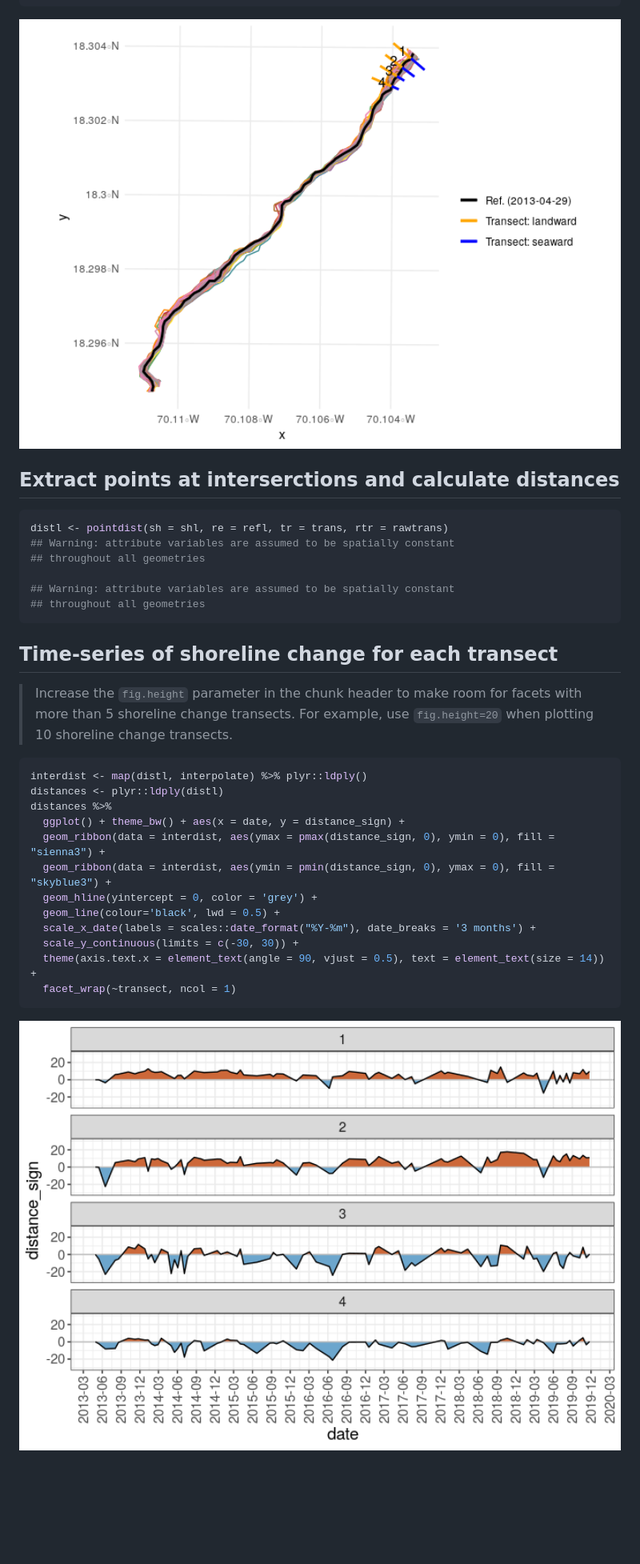
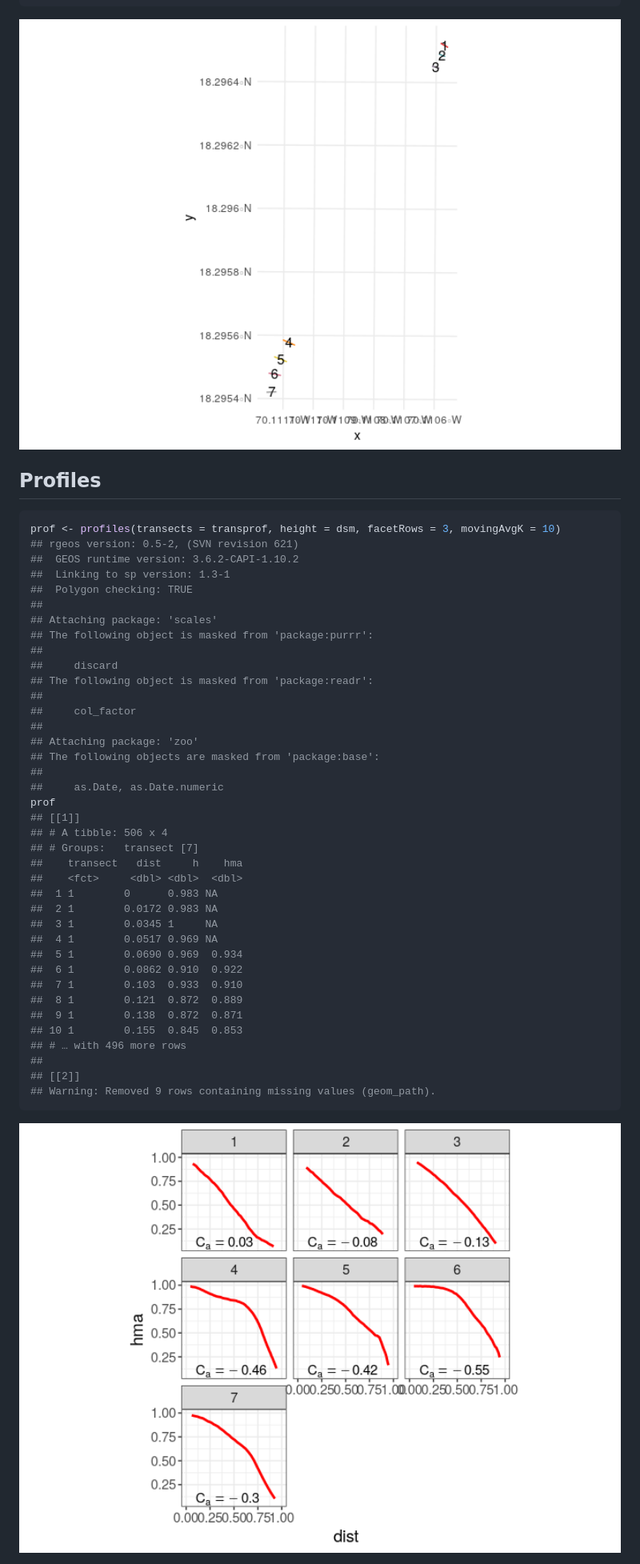
Before and after one commit to geofis/BeachProfile, a Markdown page: README.md, the part around the change printed below. Shown: that part at 80% size. Drawn GitHub-style; pictures changed too: img/unnamed-chunk-3-1.png, img/unnamed-chunk-3-2.png (added), img/unnamed-chunk-4-1.png (added); blank space fills up the shorter version.

Commit message:
Functions and data added

````diff
--- a/README.md
+++ b/README.md
@@ -66,38 +56,50 @@ ggplot() +
 ## over geometries of x
 ```
 
-<img src="img/unnamed-chunk-3-1.png" width="100%" />
+<img src="img/unnamed-chunk-3-2.png" width="100%" />
 
-Extract points at interserctions and calculate distances
---------------------------------------------------------
+Profiles
+--------
 
 ``` r
-distl <- pointdist(sh = shl, re = refl, tr = trans, rtr = rawtrans)
-## Warning: attribute variables are assumed to be spatially constant
-## throughout all geometries
-
-## Warning: attribute variables are assumed to be spatially constant
-## throughout all geometries
+prof <- profiles(transects = transprof, height = dsm, facetRows = 3, movingAvgK = 10)
+## rgeos version: 0.5-2, (SVN revision 621)
+##  GEOS runtime version: 3.6.2-CAPI-1.10.2
+##  Linking to sp version: 1.3-1
+##  Polygon checking: TRUE
+##
+## Attaching package: 'scales'
+## The following object is masked from 'package:purrr':
+##
+##     discard
+## The following object is masked from 'package:readr':
+##
+##     col_factor
+##
+## Attaching package: 'zoo'
+## The following objects are masked from 'package:base':
+##
+##     as.Date, as.Date.numeric
+prof
+## [[1]]
+## # A tibble: 506 x 4
+## # Groups:   transect [7]
+##    transect   dist     h    hma
+##    <fct>     <dbl> <dbl>  <dbl>
+##  1 1        0      0.983 NA
+##  2 1        0.0172 0.983 NA
+##  3 1        0.0345 1     NA
+##  4 1        0.0517 0.969 NA
+##  5 1        0.0690 0.969  0.934
+##  6 1        0.0862 0.910  0.922
+##  7 1        0.103  0.933  0.910
+##  8 1        0.121  0.872  0.889
+##  9 1        0.138  0.872  0.871
+## 10 1        0.155  0.845  0.853
+## # … with 496 more rows
+##
+## [[2]]
+## Warning: Removed 9 rows containing missing values (geom_path).
 ```
 
-Time-series of shoreline change for each transect
--------------------------------------------------
-
-> Increase the `fig.height` parameter in the chunk header to make room for facets with more than 5 shoreline change transects. For example, use `fig.height=20` when plotting 10 shoreline change transects.
-
-``` r
-interdist <- map(distl, interpolate) %>% plyr::ldply()
-distances <- plyr::ldply(distl)
-distances %>%
-  ggplot() + theme_bw() + aes(x = date, y = distance_sign) +
-  geom_ribbon(data = interdist, aes(ymax = pmax(distance_sign, 0), ymin = 0), fill = "sienna3") +
-  geom_ribbon(data = interdist, aes(ymin = pmin(distance_sign, 0), ymax = 0), fill = "skyblue3") +
-  geom_hline(yintercept = 0, color = 'grey') +
-  geom_line(colour='black', lwd = 0.5) +
-  scale_x_date(labels = scales::date_format("%Y-%m"), date_breaks = '3 months') +
-  scale_y_continuous(limits = c(-30, 30)) +
-  theme(axis.text.x = element_text(angle = 90, vjust = 0.5), text = element_text(size = 14)) +
-  facet_wrap(~transect, ncol = 1)
-```
-
-<img src="img/unnamed-chunk-5-1.png" width="100%" />
+<img src="img/unnamed-chunk-4-1.png" width="100%" />
````
Also changed, not shown: other parts of README.md (+20 -30 lines), 14 other files.
